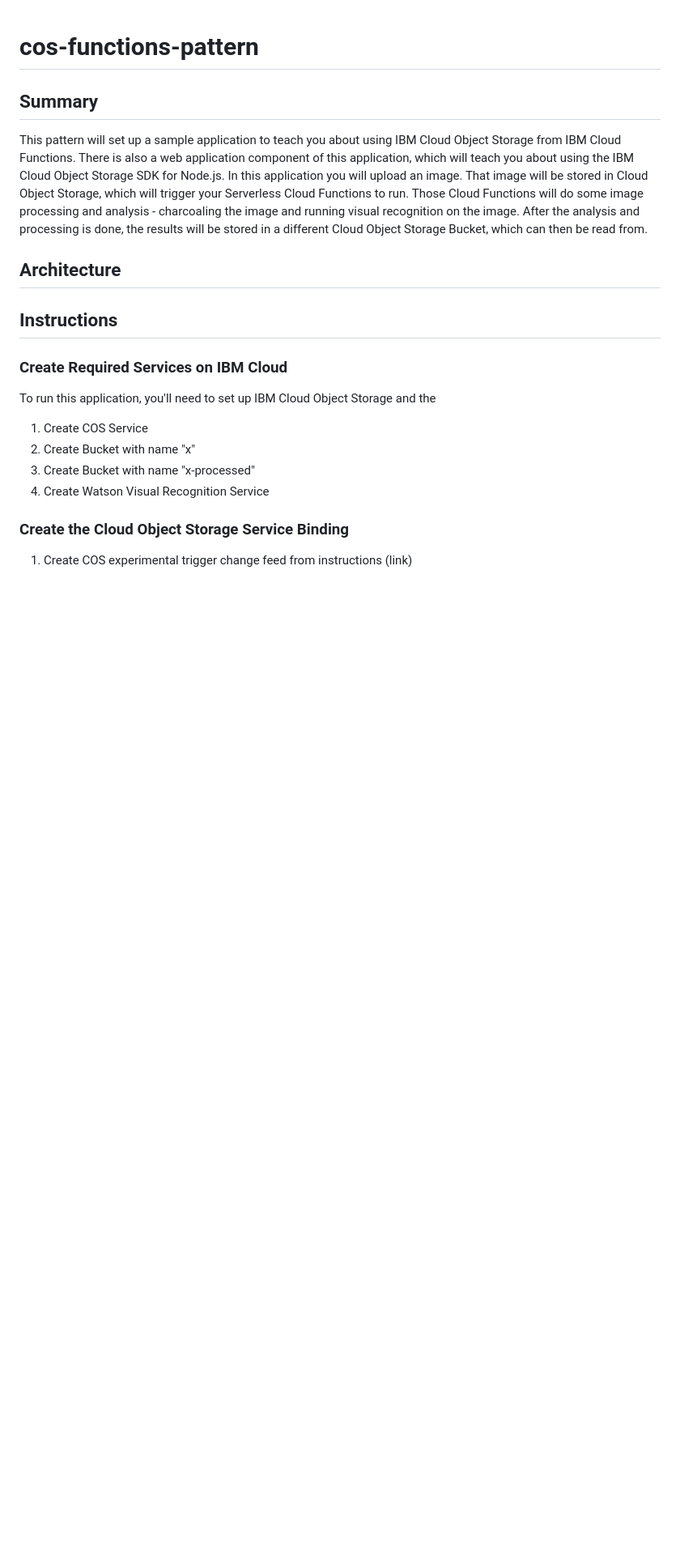
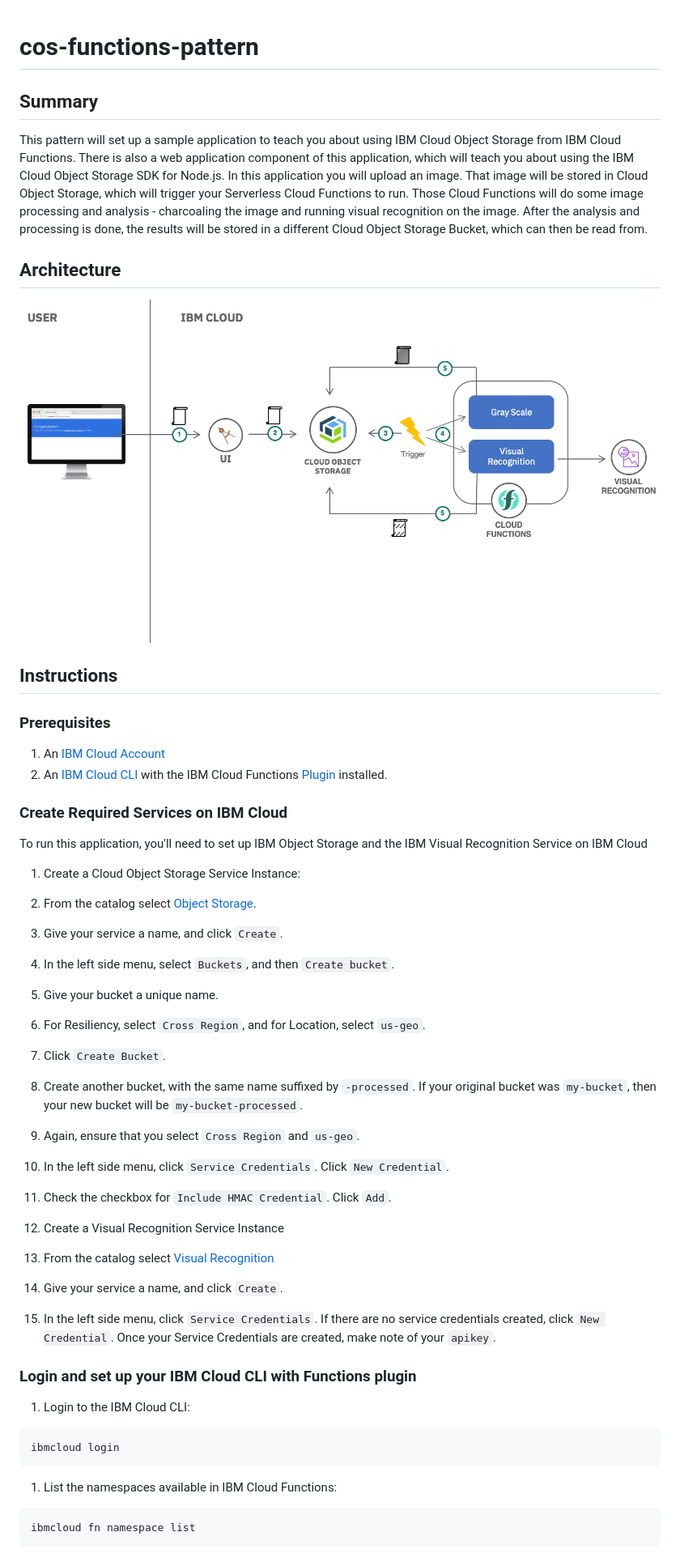
Before and after one commit to bvennam/cos-functions-pattern, a Markdown page: README.md, the part around the change printed below. Shown: that part at 81% size. Rendered like a GitHub page; pictures changed too: images/architecture.png (added); blank space fills up the shorter version.

Commit message:
move files and readme updates

````diff
--- a/README.md
+++ b/README.md
@@ -3,14 +3,40 @@
 This pattern will set up a sample application to teach you about using IBM Cloud Object Storage from IBM Cloud Functions. There is also a web application component of this application, which will teach you about using the IBM Cloud Object Storage SDK for Node.js. In this application you will upload an image. That image will be stored in Cloud Object Storage, which will trigger your Serverless Cloud Functions to run. Those Cloud Functions will do some image processing and analysis - charcoaling the image and running visual recognition on the image. After the analysis and processing is done, the results will be stored in a different Cloud Object Storage Bucket, which can then be read from.
 
 ## Architecture
+   ![](images/architecture.png)
 
 ## Instructions
+### Prerequisites
+1. An [IBM Cloud Account](https://cloud.ibm.com/register)
+1. An [IBM Cloud CLI](https://cloud.ibm.com/docs/cli/reference/ibmcloud?topic=cloud-cli-install-ibmcloud-cli#install_use) with the IBM Cloud Functions [Plugin](https://cloud.ibm.com/docs/openwhisk?topic=cloud-functions-cli_install) installed.
+
 ### Create Required Services on IBM Cloud
-To run this application, you'll need to set up IBM Cloud Object Storage and the
-1. Create COS Service
-1. Create Bucket with name "x"
-1. Create Bucket with name "x-processed"
-1. Create Watson Visual Recognition Service
+To run this application, you'll need to set up IBM Object Storage and the IBM Visual Recognition Service on IBM Cloud
+1. Create a Cloud Object Storage Service Instance:
+  1. From the catalog select [Object Storage](https://cloud.ibm.com/catalog/services/cloud-object-storage).
+  1. Give your service a name, and click `Create`.
+  1. In the left side menu, select `Buckets`, and then `Create bucket`.
+  1. Give your bucket a unique name.
+  1. For Resiliency, select `Cross Region`, and for Location, select `us-geo`.
+  1. Click `Create Bucket`.
+  1. Create another bucket, with the same name suffixed by `-processed`. If your original bucket was `my-bucket`, then your new bucket will be `my-bucket-processed`.
+  1. Again, ensure that you select `Cross Region` and `us-geo`.
+  1. In the left side menu, click `Service Credentials`. Click `New Credential`.
+  1. Check the checkbox for `Include HMAC Credential`. Click `Add`.
 
-### Create the Cloud Object Storage Service Binding
-1. Create COS experimental trigger change feed from instructions (link)
+1. Create a Visual Recognition Service Instance
+  1. From the catalog select [Visual Recognition](https://cloud.ibm.com/catalog/services/visual-recognition)
+  1. Give your service a name, and click `Create`.
+  1. In the left side menu, click `Service Credentials`. If there are no service credentials created, click `New Credential`. Once your Service Credentials are created, make note of your `apikey`.
+
+### Login and set up your IBM Cloud CLI with Functions plugin
+1. Login to the IBM Cloud CLI:
+  ```
+  ibmcloud login
+  ```
+
+1. List the namespaces available in IBM Cloud Functions:
+  ```
+  ibmcloud fn namespace list
+  ```
+
````
Also changed, not shown: other parts of README.md (+56 -3 lines), 10 other files.
